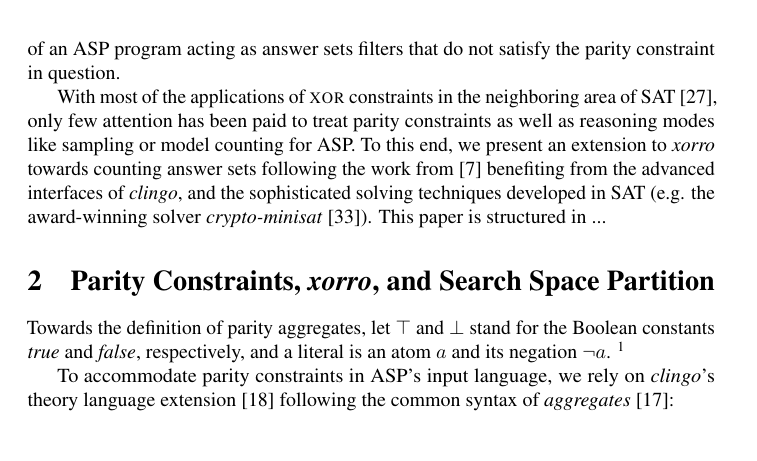
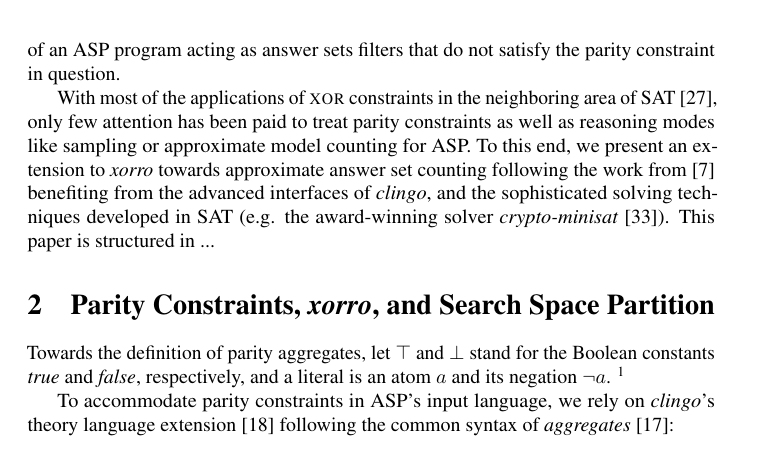
Before and after one commit to flavioeverardo/xampler, a LaTeX paper (paper/NMR-2020/NMR_Workshop_2020.tex): part of page 2 of 8, cut so that both start at the same text. Compiled offline with pdfLaTeX; a LaTeX package or settings file that is missing is left out; a missing bibliography style is replaced by a similar one.

Commit message:
counting -> approximate counting

```diff
--- a/paper/NMR-2020/NMR_Workshop_2020.tex
+++ b/paper/NMR-2020/NMR_Workshop_2020.tex
@@ -288,9 +288,9 @@ They are interpreted as directives, solved on top of an ASP program acting as an
 %Parity constraints constitute the foundations of reasoning modes like sampling or (approximate) model counting \cite{DBLP:journals/corr/abs-1806-02239}, as well as circuit verification and cryptography \cite{DBLP:conf/laitinen2014extending}.
 %
 With most of the applications of \XOR{} constraints in the neighboring area of SAT~\cite{DBLP:journals/corr/abs-1806-02239},
-only few attention has been paid to treat parity constraints as well as reasoning modes like sampling or model counting for ASP. %~\cite{kalepesc16a}.
+only few attention has been paid to treat parity constraints as well as reasoning modes like sampling or approximate model counting for ASP. %~\cite{kalepesc16a}.
 %
-To this end, we present an extension to \xorro{} towards counting answer sets following the work from~\cite{DBLP:conf/cp/ChakrabortyMV13}
+To this end, we present an extension to \xorro{} towards approximate answer set counting following the work from~\cite{DBLP:conf/cp/ChakrabortyMV13}
 benefiting from the advanced interfaces of \clingo{},
 and the sophisticated solving techniques developed in SAT~(e.g. the award-winning solver \cryptominisat~\cite{DBLP:conf/sat/SoosNC09}).
 %
```
